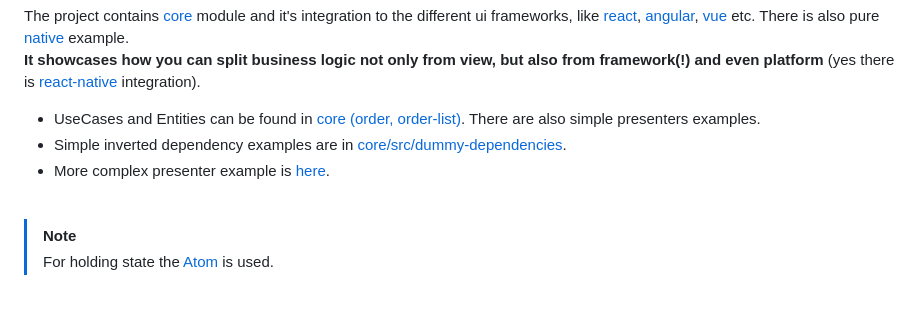
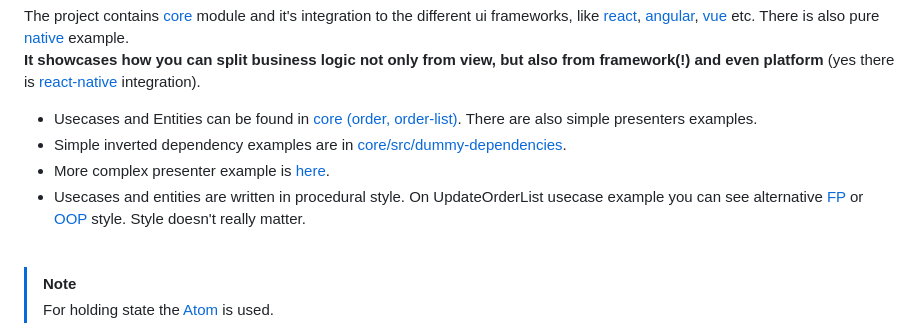
Before and after one commit to trofima/clean-architecture-playground, a Markdown page: README.md, the part around the change. GitHub-like rendering; blank space fills up the shorter version.

```diff
--- a/README.md
+++ b/README.md
@@ -25,9 +25,10 @@ The intent is make it conceivable to everyone.
 The project contains [core](./packages/core) module and it's integration to the different ui frameworks, like [react](./packages/react-example), [angular](./packages/angular-example), [vue](./packages/vue-example) etc. There is also pure [native](./packages/native-example) example.
 <br><b>It showcases how you can split business logic not only from view, but also from framework(!) and even platform</b> (yes there is [react-native](./packages/react-native-example) integration).
 
-* UseCases and Entities can be found in [core (order, order-list)](./packages/core/src). There are also simple presenters examples.
+* Usecases and Entities can be found in [core (order, order-list)](./packages/core/src). There are also simple presenters examples.
 * Simple inverted dependency examples are in [core/src/dummy-dependencies](./packages/core/src/dummy-dependencies/index.js).
 * More complex presenter example is [here](./packages/react-example/src/order/presenter.js).
+* Usecases and entities are written in procedural style. On UpdateOrderList usecase example you can see alternative [FP](./packages/core/src/alternatives/update-order-list.fp.js) or [OOP](./packages/core/src/alternatives/update-order-list.oop.js) style. Style doesn't really matter.
 
 <br>
 
```
